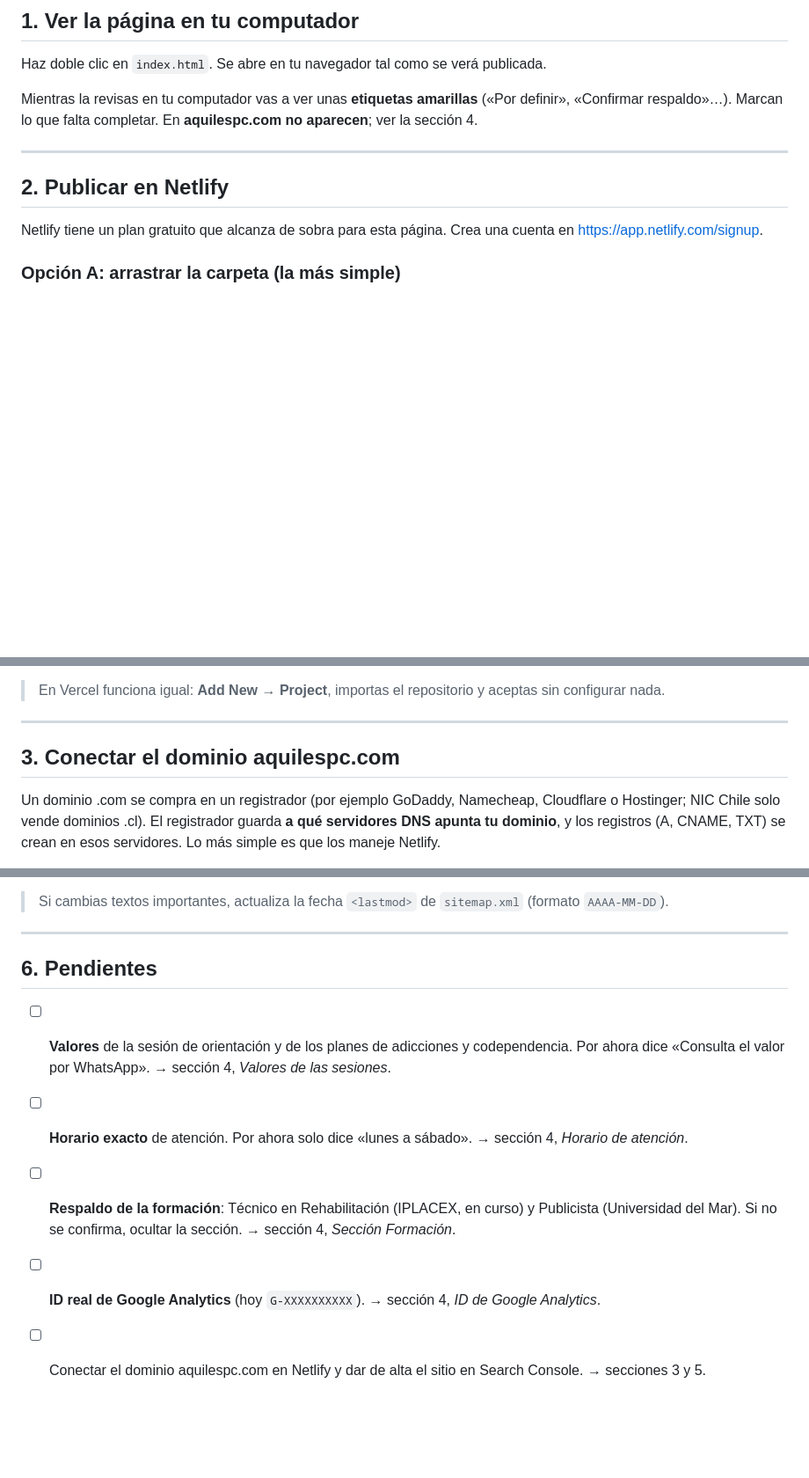
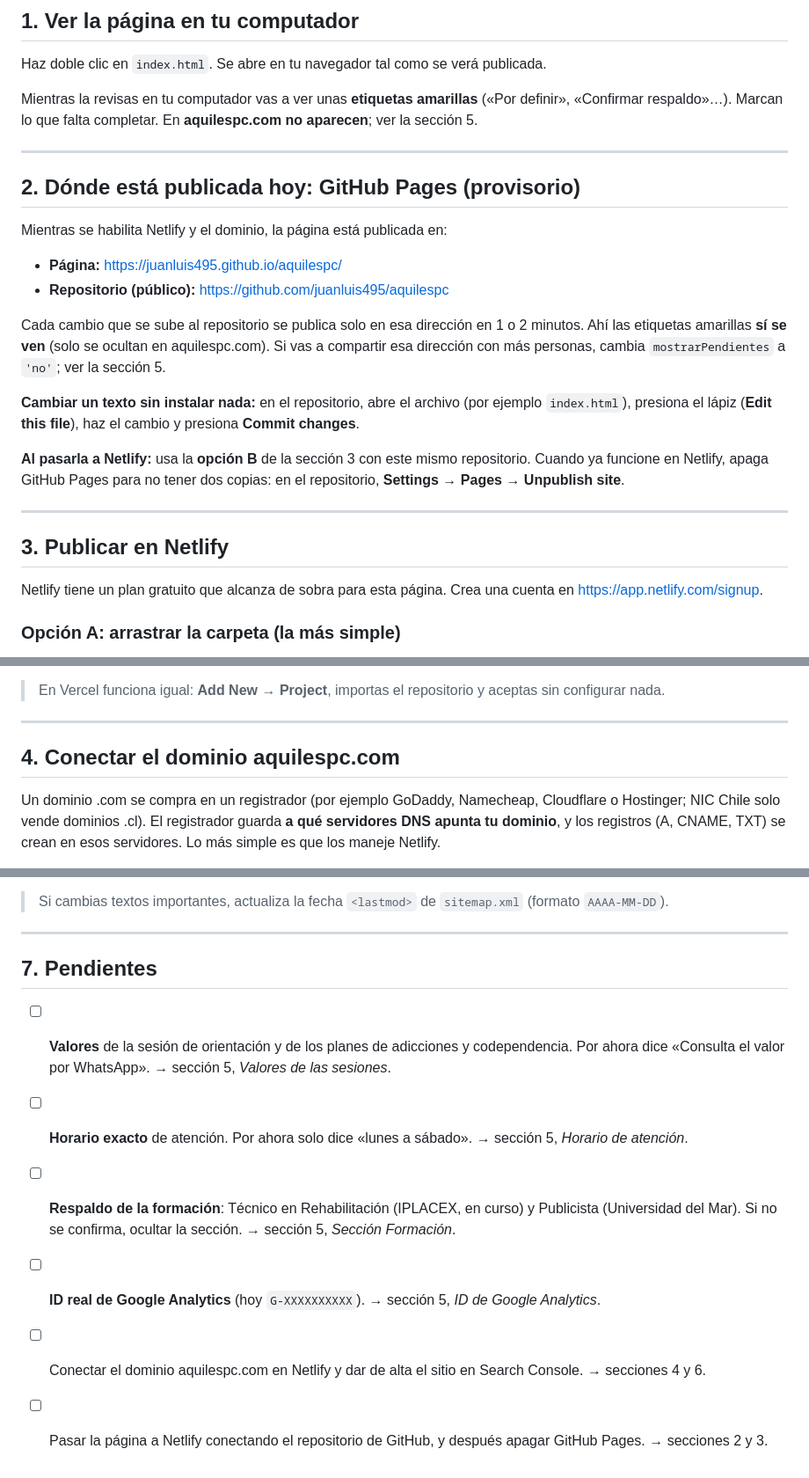
Before and after one commit to juanluis495/aquilespc, a Markdown page: README.md, 3 parts joined by grey strips. Shown at 88% size. GitHub-like rendering; blank space fills up the shorter version.

Commit message:
README: dirección provisoria en GitHub Pages y cómo pasarla a Netlify
Co-Authored-By: Claude Opus 5.5 <noreply@anthropic.com>

```diff
--- a/README.md
+++ b/README.md
@@ -27,11 +27,26 @@ Para editar cualquier archivo: clic derecho → **Abrir con** → **Bloc de nota
 
 Haz doble clic en `index.html`. Se abre en tu navegador tal como se verá publicada.
 
-Mientras la revisas en tu computador vas a ver unas **etiquetas amarillas** («Por definir», «Confirmar respaldo»…). Marcan lo que falta completar. En **aquilespc.com no aparecen**; ver la sección 4.
+Mientras la revisas en tu computador vas a ver unas **etiquetas amarillas** («Por definir», «Confirmar respaldo»…). Marcan lo que falta completar. En **aquilespc.com no aparecen**; ver la sección 5.
 
 ---
 
-## 2. Publicar en Netlify
+## 2. Dónde está publicada hoy: GitHub Pages (provisorio)
+
+Mientras se habilita Netlify y el dominio, la página está publicada en:
+
+- **Página:** <https://juanluis495.github.io/aquilespc/>
+- **Repositorio (público):** <https://github.com/juanluis495/aquilespc>
+
+Cada cambio que se sube al repositorio se publica solo en esa dirección en 1 o 2 minutos. Ahí las etiquetas amarillas **sí se ven** (solo se ocultan en aquilespc.com). Si vas a compartir esa dirección con más personas, cambia `mostrarPendientes` a `'no'`; ver la sección 5.
+
+**Cambiar un texto sin instalar nada:** en el repositorio, abre el archivo (por ejemplo `index.html`), presiona el lápiz (**Edit this file**), haz el cambio y presiona **Commit changes**.
+
+**Al pasarla a Netlify:** usa la **opción B** de la sección 3 con este mismo repositorio. Cuando ya funcione en Netlify, apaga GitHub Pages para no tener dos copias: en el repositorio, **Settings → Pages → Unpublish site**.
+
+---
+
+## 3. Publicar en Netlify
 
 Netlify tiene un plan gratuito que alcanza de sobra para esta página. Crea una cuenta en <https://app.netlify.com/signup>.
 
@@ -56,7 +71,7 @@ Si la carpeta está en GitHub:
 
 ---
 
-## 3. Conectar el dominio aquilespc.com
+## 4. Conectar el dominio aquilespc.com
 
 Un dominio .com se compra en un registrador (por ejemplo GoDaddy, Namecheap, Cloudflare o Hostinger; NIC Chile solo vende dominios .cl). El registrador guarda **a qué servidores DNS apunta tu dominio**, y los registros (A, CNAME, TXT) se crean en esos servidores. Lo más simple es que los maneje Netlify.
 
@@ -224,10 +239,11 @@ Google puede tardar desde unos días hasta un par de semanas en mostrar la pági
 
 ---
 
-## 6. Pendientes
+## 7. Pendientes
 
-- [ ] **Valores** de la sesión de orientación y de los planes de adicciones y codependencia. Por ahora dice «Consulta el valor por WhatsApp». → sección 4, *Valores de las sesiones*.
-- [ ] **Horario exacto** de atención. Por ahora solo dice «lunes a sábado». → sección 4, *Horario de atención*.
-- [ ] **Respaldo de la formación**: Técnico en Rehabilitación (IPLACEX, en curso) y Publicista (Universidad del Mar). Si no se confirma, ocultar la sección. → sección 4, *Sección Formación*.
-- [ ] **ID real de Google Analytics** (hoy `G-XXXXXXXXXX`). → sección 4, *ID de Google Analytics*.
-- [ ] Conectar el dominio aquilespc.com en Netlify y dar de alta el sitio en Search Console. → secciones 3 y 5.
+- [ ] **Valores** de la sesión de orientación y de los planes de adicciones y codependencia. Por ahora dice «Consulta el valor por WhatsApp». → sección 5, *Valores de las sesiones*.
+- [ ] **Horario exacto** de atención. Por ahora solo dice «lunes a sábado». → sección 5, *Horario de atención*.
+- [ ] **Respaldo de la formación**: Técnico en Rehabilitación (IPLACEX, en curso) y Publicista (Universidad del Mar). Si no se confirma, ocultar la sección. → sección 5, *Sección Formación*.
+- [ ] **ID real de Google Analytics** (hoy `G-XXXXXXXXXX`). → sección 5, *ID de Google Analytics*.
+- [ ] Conectar el dominio aquilespc.com en Netlify y dar de alta el sitio en Search Console. → secciones 4 y 6.
+- [ ] Pasar la página a Netlify conectando el repositorio de GitHub, y después apagar GitHub Pages. → secciones 2 y 3.
```
Also changed, not shown: other parts of README.md (+2 -2 lines).
